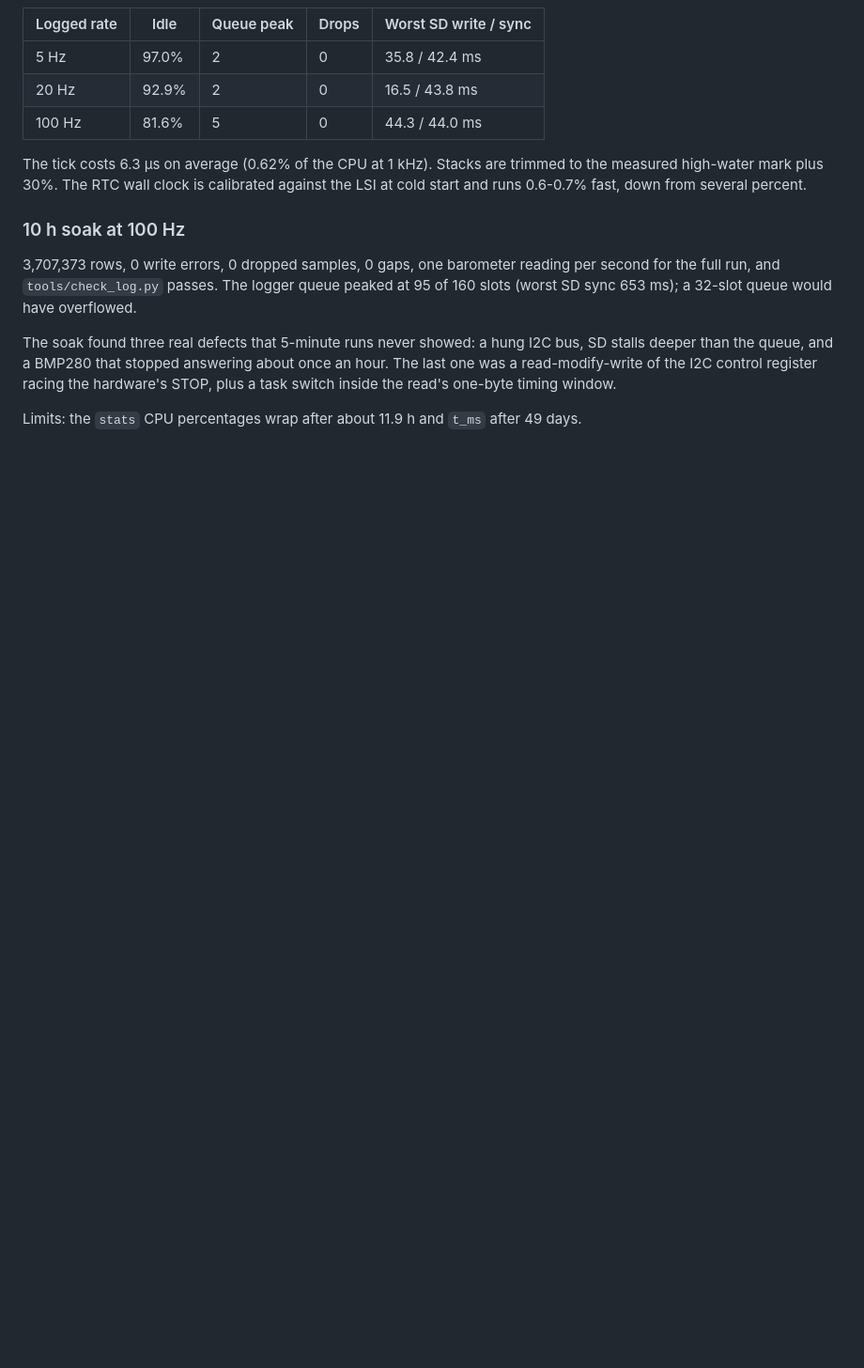
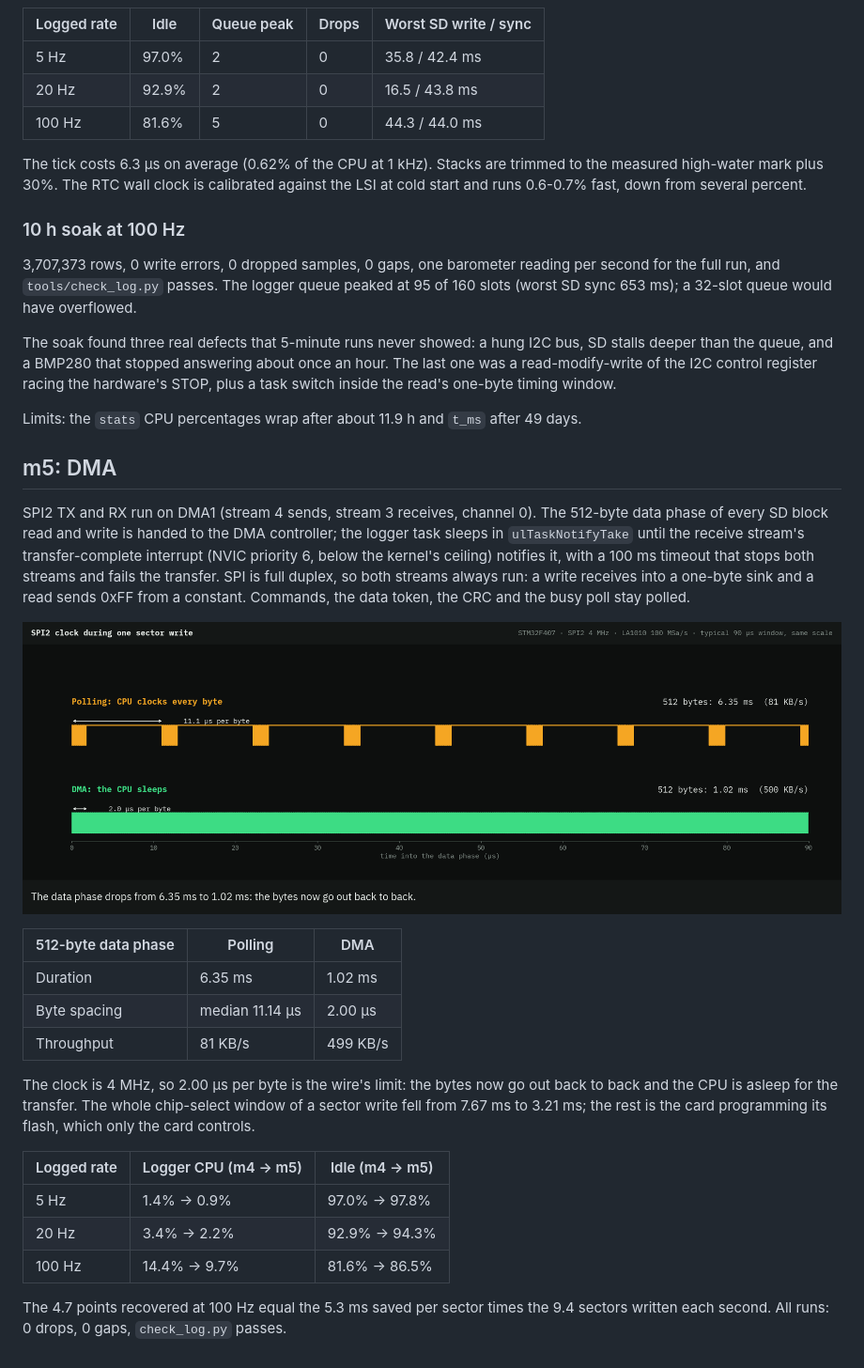
Before and after one commit to edgeaiguy/stm32f4-rtos-datalogger, a Markdown page: README.md, the part around the change. Shown at 94% size. GitHub-like rendering; pictures changed too: docs/figures/figure-spi-dma.png (added); blank space fills up the shorter version.

Commit message:
Record the m5 DMA results, add the SPI2 figure and the m5 README section

```diff
--- a/README.md
+++ b/README.md
@@ -163,3 +163,34 @@ The last one was a read-modify-write of the I2C control register racing the hard
 STOP, plus a task switch inside the read's one-byte timing window.
 
 Limits: the `stats` CPU percentages wrap after about 11.9 h and `t_ms` after 49 days.
+
+## m5: DMA
+
+SPI2 TX and RX run on DMA1 (stream 4 sends, stream 3 receives, channel 0). The 512-byte data
+phase of every SD block read and write is handed to the DMA controller; the logger task
+sleeps in `ulTaskNotifyTake` until the receive stream's transfer-complete interrupt
+(NVIC priority 6, below the kernel's ceiling) notifies it, with a 100 ms timeout that stops
+both streams and fails the transfer. SPI is full duplex, so both streams always run:
+a write receives into a one-byte sink and a read sends 0xFF from a constant. Commands,
+the data token, the CRC and the busy poll stay polled.
+
+![SPI2 clock during one sector write, polling against DMA](docs/figures/figure-spi-dma.png)
+
+| 512-byte data phase | Polling | DMA |
+|---|---|---|
+| Duration | 6.35 ms | 1.02 ms |
+| Byte spacing | median 11.14 µs | 2.00 µs |
+| Throughput | 81 KB/s | 499 KB/s |
+
+The clock is 4 MHz, so 2.00 µs per byte is the wire's limit: the bytes now go out back to back
+and the CPU is asleep for the transfer. The whole chip-select window of a sector write fell
+from 7.67 ms to 3.21 ms; the rest is the card programming its flash, which only the card controls.
+
+| Logged rate | Logger CPU (m4 -> m5) | Idle (m4 -> m5) |
+|---|---|---|
+| 5 Hz | 1.4% -> 0.9% | 97.0% -> 97.8% |
+| 20 Hz | 3.4% -> 2.2% | 92.9% -> 94.3% |
+| 100 Hz | 14.4% -> 9.7% | 81.6% -> 86.5% |
+
+The 4.7 points recovered at 100 Hz equal the 5.3 ms saved per sector times the 9.4 sectors
+written each second. All runs: 0 drops, 0 gaps, `check_log.py` passes.
```
Also changed, not shown: docs/PLAN.md (+16 -2 lines), 1 other file.
